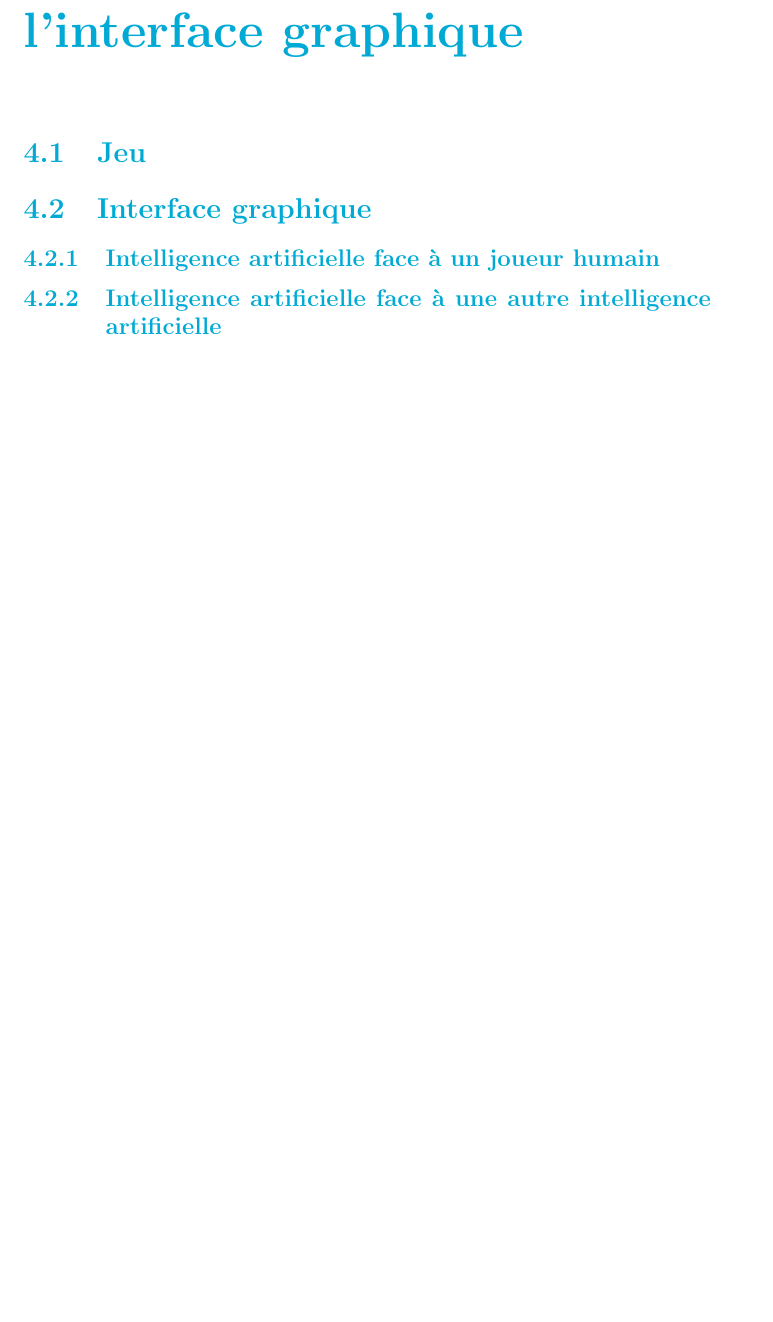
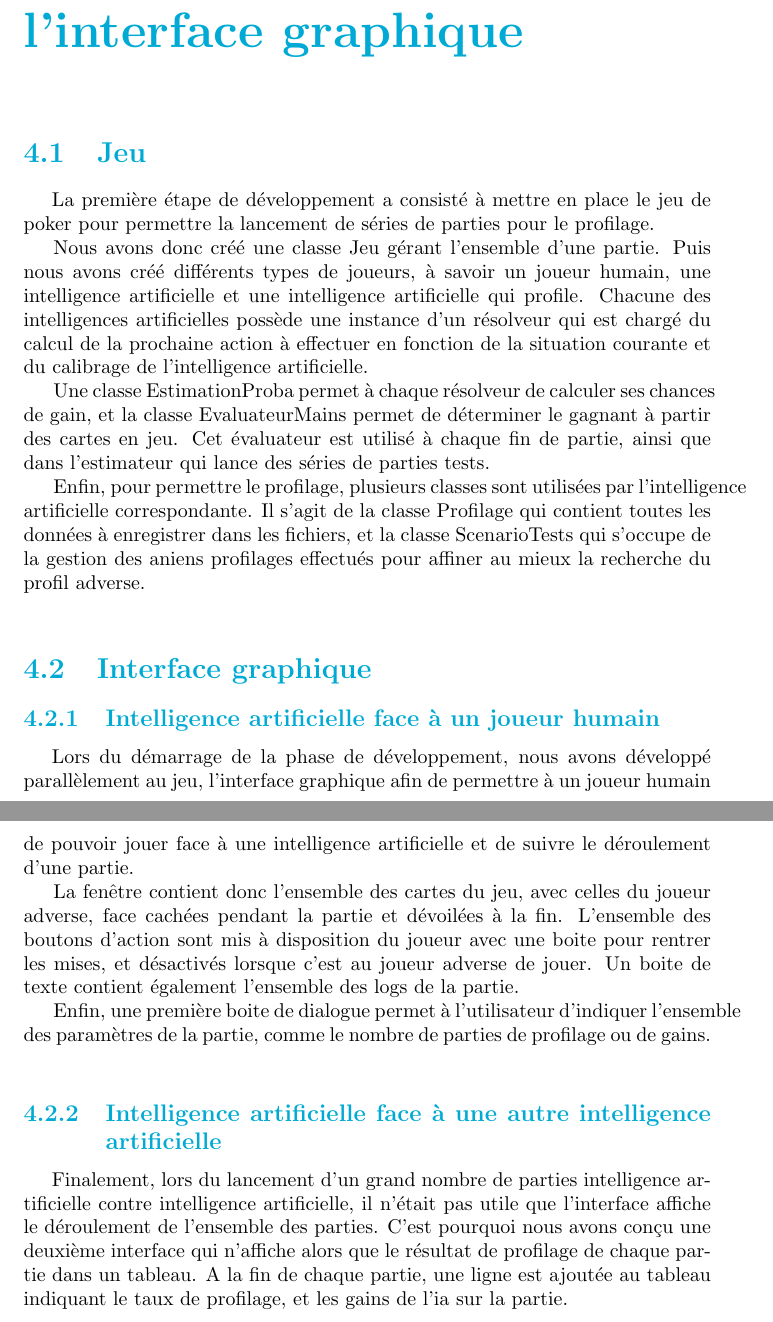
Before and after one commit to Gouga34/TERM1_Poker, a LaTeX document (Rapport/Rapport-Latex/Rapport.tex): part of page 29 of 57 before the commit and two parts of pages 29 and 30 of 58 after it, the two joined at a grey line, cut so that both start at the same text, the shorter picture padded with empty space. Compiled offline with pdfLaTeX.

Commit message:
Rapport : Premier jet partie interface graphique

```diff
--- a/Rapport/Rapport-Latex/Rapport.tex
+++ b/Rapport/Rapport-Latex/Rapport.tex
@@ -499,10 +499,23 @@ Dans le cadre du TER, nous nous sommes concentrés sur le profilage statique afi
 \chapter{Mise en place du jeu et de l'interface graphique}
 \section{Jeu}
 %%Faire diagramme de classe avec le jeu et IA dedans
+
+\hspace{0.5cm}La première étape de développement a consisté à mettre en place le jeu de poker pour permettre la lancement de séries de parties pour le profilage.\par
+Nous avons donc créé une classe Jeu gérant l'ensemble d'une partie. Puis nous avons créé différents types de joueurs, à savoir un joueur humain, une intelligence artificielle et une intelligence artificielle qui profile. Chacune des intelligences artificielles possède une instance d'un résolveur qui est chargé du calcul de la prochaine action à effectuer en fonction de la situation courante et du calibrage de l'intelligence artificielle.\par
+Une classe EstimationProba permet à chaque résolveur de calculer ses chances de gain, et la classe EvaluateurMains permet de déterminer le gagnant à partir des cartes en jeu. Cet évaluateur est utilisé à chaque fin de partie, ainsi que dans l'estimateur qui lance des séries de parties tests.\par
+Enfin, pour permettre le profilage, plusieurs classes sont utilisées par l'intelligence artificielle correspondante. Il s'agit de la classe Profilage qui contient toutes les données à enregistrer dans les fichiers, et la classe ScenarioTests qui s'occupe de la gestion des aniens profilages effectués pour affiner au mieux la recherche du profil adverse.\\
+
 \section{Interface graphique}
 %%Faire un diagramme de classe de l'interface avec contenu fenetre IA et humain
 \subsection{Intelligence artificielle face à un joueur humain}
+
+\hspace{0.5cm}Lors du démarrage de la phase de développement, nous avons développé parallèlement au jeu, l'interface graphique afin de permettre à un joueur humain de pouvoir jouer face à une intelligence artificielle et de suivre le déroulement d'une partie.\par
+La fenêtre contient donc l'ensemble des cartes du jeu, avec celles du joueur adverse, face cachées pendant la partie et dévoilées à la fin. L'ensemble des boutons d'action sont mis à disposition du joueur avec une boite pour rentrer les mises, et désactivés lorsque c'est au joueur adverse de jouer. Un boite de texte contient également l'ensemble des logs de la partie.\par
+Enfin, une première boite de dialogue permet à l'utilisateur d'indiquer l'ensemble des paramètres de la partie, comme le nombre de parties de profilage ou de gains.\\
+
 \subsection{Intelligence artificielle face à une autre intelligence artificielle}
+
+\hspace{0.5cm}Finalement, lors du lancement d'un grand nombre de parties intelligence artificielle contre intelligence artificielle, il n'était pas utile que l'interface affiche le déroulement de l'ensemble des parties. C'est pourquoi nous avons conçu une deuxième interface qui n'affiche alors que le résultat de profilage de chaque partie dans un tableau. A la fin de chaque partie, une ligne est ajoutée au tableau indiquant le taux de profilage, et les gains de l'ia sur la partie.\\
 
 \chapter{Calcul du profil d'un joueur}
 
```
Also changed, not shown: Rapport/Rapport-Latex/Rapport.pdf, 5 other files.
